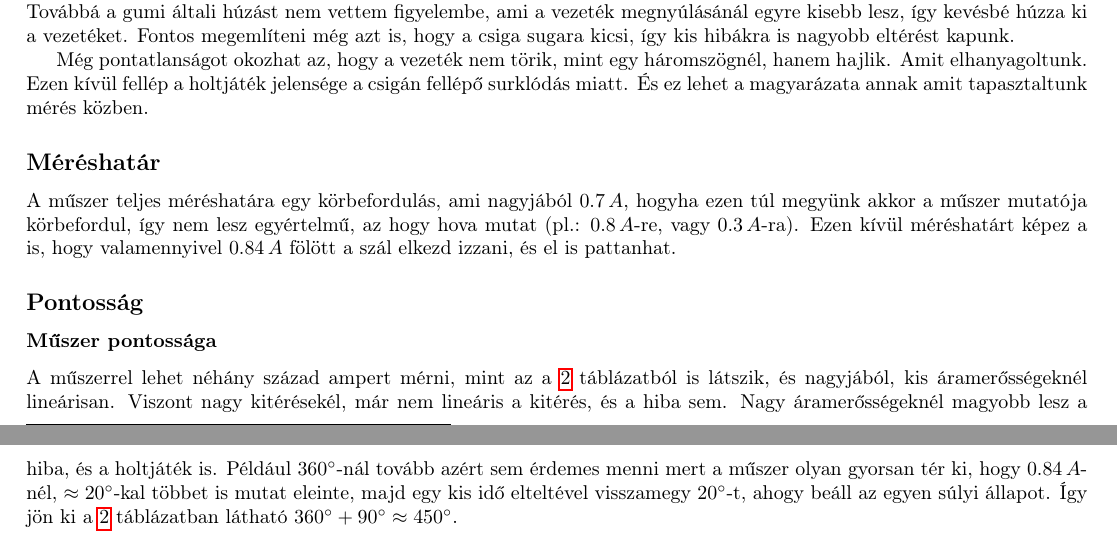
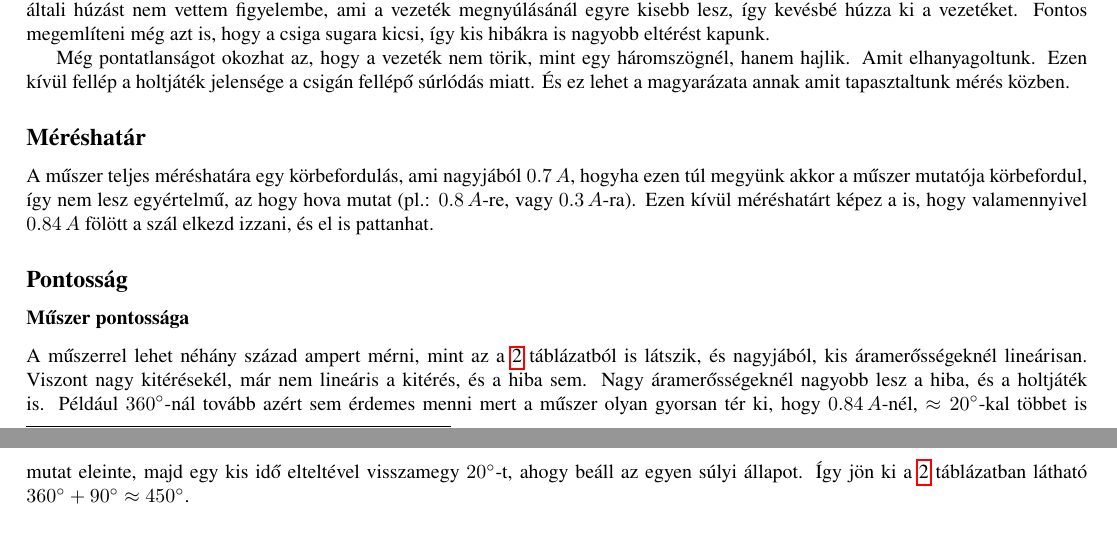
Before and after one commit to Adam-Gillich/Invent-Yourself, a LaTeX document (HFKM_leiras.tex): two parts of pages 5 and 6 of 6, joined at a grey line, cut so that both start at the same text. Compiled offline with pdfLaTeX.

Commit message:
Spelling correction

```diff
--- a/HFKM_leiras.tex
+++ b/HFKM_leiras.tex
@@ -24,7 +24,7 @@
 \usepackage{titling}
 \setlength{\droptitle}{-2cm}
 % Ez meg átváltja a fontot
-%\usepackage{newtxtext}
+\usepackage{newtxtext}
 
 \title{ Találd fel magad! }
 \author{\textit{Farkas Zsombor, Gillich Ádám, Győrfi Szabolcs, Milbik Csongor László}}
@@ -238,7 +238,7 @@ is magas hőmérsékletű lesz. Továbbá a gumi általi húzást nem vettem fig
 egyre kisebb lesz, így kevésbé húzza ki a vezetéket. Fontos megemlíteni még azt is, hogy a csiga sugara kicsi,
 így kis hibákra is nagyobb eltérést kapunk.\\
 \indent Még pontatlanságot okozhat az, hogy a vezeték nem törik, mint egy háromszögnél, hanem hajlik. Amit elhanyagoltunk.
-Ezen kívül fellép a holtjáték jelensége a csigán fellépő surklódás miatt. És ez lehet a magyarázata annak amit
+Ezen kívül fellép a holtjáték jelensége a csigán fellépő súrlódás miatt. És ez lehet a magyarázata annak amit
 tapasztaltunk mérés közben.
 
 \subsection*{Méréshatár}
@@ -252,7 +252,7 @@ kívül méréshatárt képez a is, hogy valamennyivel $0.84\, A$ fölött a sz
 \subsubsection*{Műszer pontossága}
 A műszerrel lehet néhány század ampert mérni, mint az \aref{table2} táblázatból is látszik, és nagyjából,
 kis áramerősségeknél lineárisan. Viszont nagy kitérésekél, már nem lineáris a kitérés, és a hiba sem. Nagy
-áramerősségeknél magyobb lesz a hiba, és a holtjáték is. Például $360^\circ$-nál tovább azért sem érdemes menni
+áramerősségeknél nagyobb lesz a hiba, és a holtjáték is. Például $360^\circ$-nál tovább azért sem érdemes menni
 mert a műszer olyan gyorsan tér ki, hogy $0.84\, A$-nél, $\approx20^\circ$-kal többet is mutat eleinte, majd egy kis idő
 elteltével visszamegy $20^\circ$-t, ahogy beáll az egyen súlyi állapot. Így jön ki \aref{table2} táblázatban
 látható $360^\circ+90^\circ \approx 450^\circ$.
```
